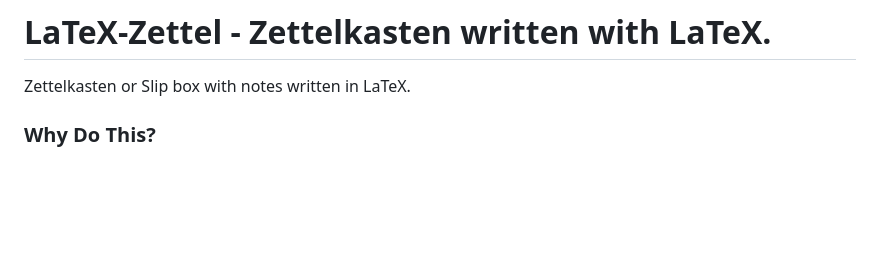
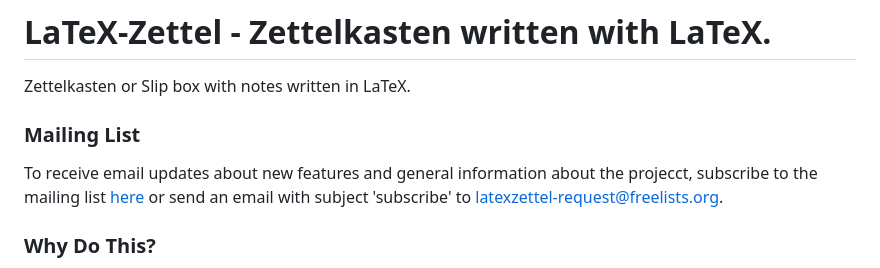
Before and after one commit to alfredholmes/TeXNotes, a Markdown page: README.md, the part around the change. Drawn GitHub-style; blank space fills up the shorter version.

```diff
--- a/README.md
+++ b/README.md
@@ -1,5 +1,9 @@
 # LaTeX-Zettel - Zettelkasten written with LaTeX.
 Zettelkasten or Slip box with notes written in LaTeX.
+
+### Mailing List
+
+To receive email updates about new features and general information about the projecct, subscribe to the mailing list [here](https://www.freelists.org/list/latexzettel) or send an email with subject 'subscribe' to latexzettel-request@freelists.org.
 
 ### Why Do This?
 
```
